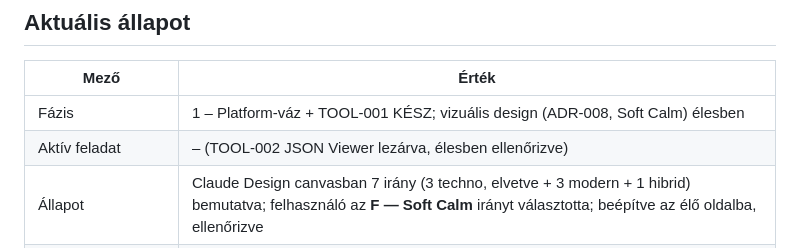
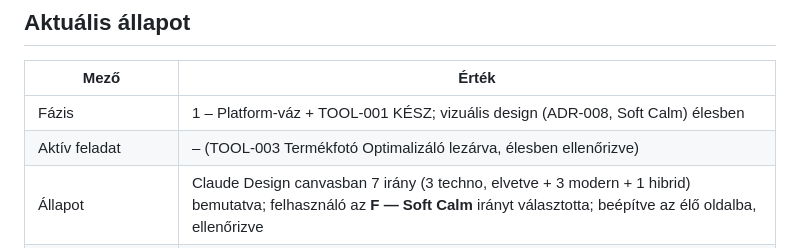
Before and after one commit to szablac/quicktools-app, a Markdown page: ACTIVE_TASK.md, the part around the change. GitHub-like rendering.

```diff
--- a/ACTIVE_TASK.md
+++ b/ACTIVE_TASK.md
@@ -7,7 +7,7 @@
 | Mező | Érték |
 |---|---|
 | Fázis | 1 – Platform-váz + TOOL-001 KÉSZ; vizuális design (ADR-008, Soft Calm) élesben |
-| Aktív feladat | – (TOOL-002 JSON Viewer lezárva, élesben ellenőrizve) |
+| Aktív feladat | – (TOOL-003 Termékfotó Optimalizáló lezárva, élesben ellenőrizve) |
 | Állapot | Claude Design canvasban 7 irány (3 techno, elvetve + 3 modern + 1 hibrid) bemutatva; felhasználó az **F — Soft Calm** irányt választotta; beépítve az élő oldalba, ellenőrizve |
 | Kiemelt következő feladat | Nincs kijelölt aktív tétel — döntés kell: következő tool, vagy OPS-001 (cache-stratégia), vagy MON-001/002 (AdSense) |
 | Aktuális kódmódosítás | – (minden pusholva és deployolva) |
```
Also changed, not shown: docs/10_BACKLOG.md (+1 -1 lines).
